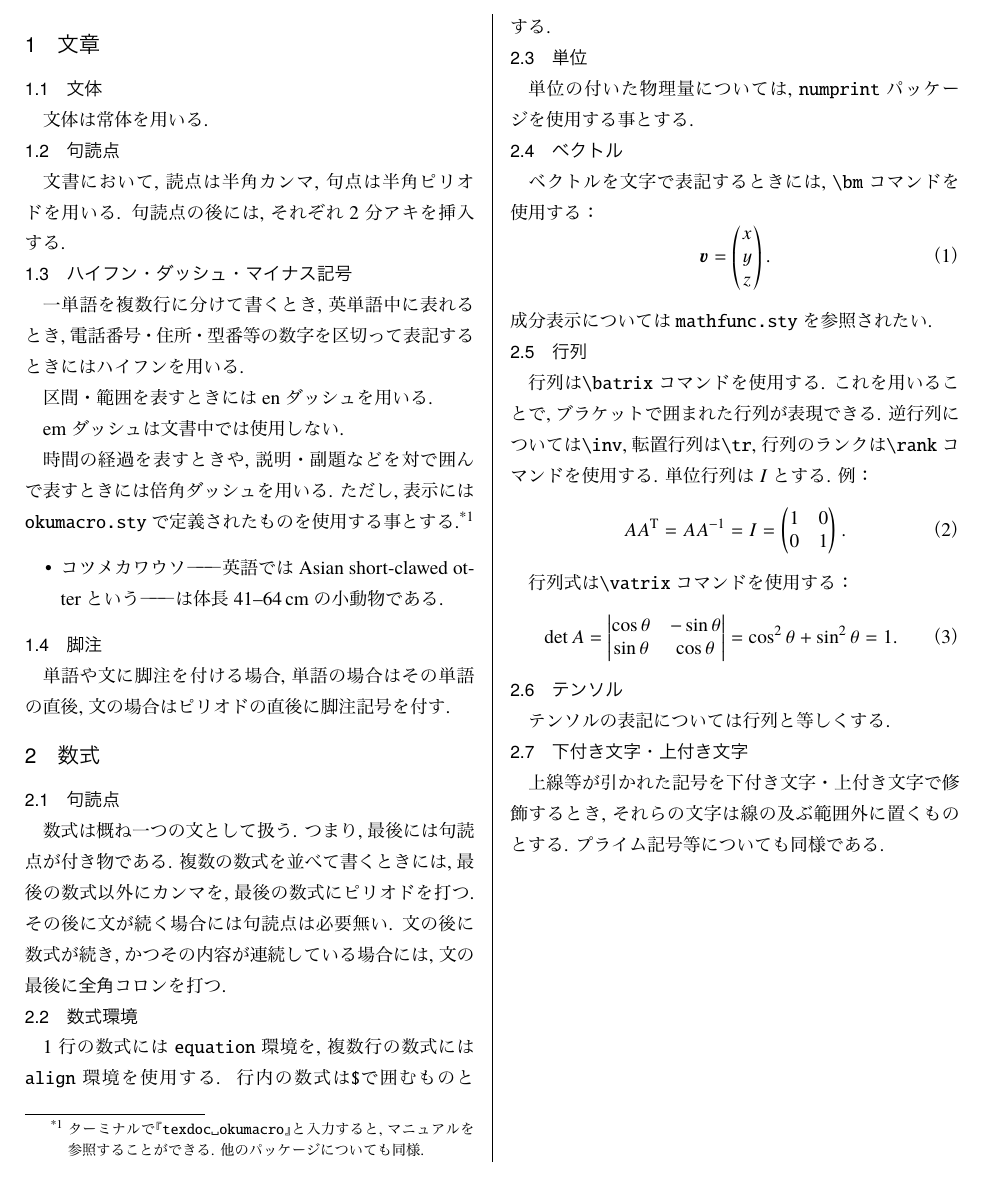
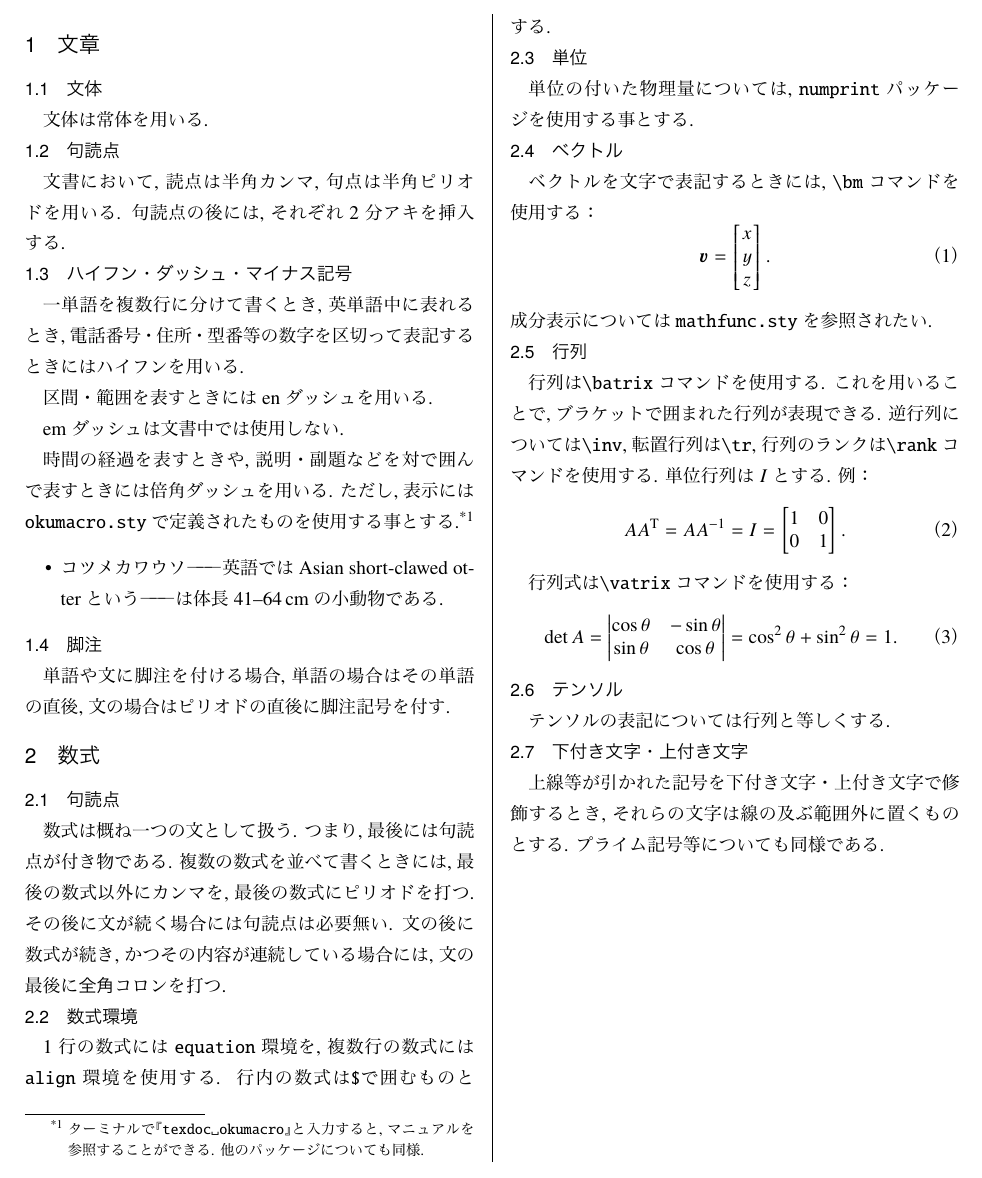
Before and after one commit to JotaroS/FluidDynamics2, a LaTeX document (notational_system/Fluid_Dynamics_II_notational_system.tex): part of the page, cut so that both start at the same text. The pictures show the PDF file notational_system/Fluid_Dynamics_II_notational_system.pdf that the author committed with the source.

Commit message:
ベクトルをbatrixに更新

```diff
--- a/notational_system/Fluid_Dynamics_II_notational_system.tex
+++ b/notational_system/Fluid_Dynamics_II_notational_system.tex
@@ -40,13 +40,13 @@
 	\subsection{ベクトル}
 		ベクトルを文字で表記するときには, \code{\BS{}bm}コマンドを使用する：
 		\begin{equation}
-			\bm{v} = \vvecthree{x}{y}{z}.
+			\bm{v} = \batrix{x \\ y \\ z}.
 		\end{equation}
 		成分表示については\code{mathfunc.sty}を参照されたい.
 	\subsection{行列}
 		行列は\code{\BS{}batrix}コマンドを使用する. これを用いることで, ブラケットで囲まれた行列が表現できる. 逆行列については\code{\BS{}inv}, 転置行列は\code{\BS{}tr}, 行列のランクは\code{\BS{}rank}コマンドを使用する. 単位行列は$I$とする. 例：
 		\begin{equation}
-			A \tr{A} = A \inv{A} = I = \patrix{1 & 0 \\ 0 & 1}.
+			A \tr{A} = A \inv{A} = I = \batrix{1 & 0 \\ 0 & 1}.
 		\end{equation}
 
 		行列式は\code{\BS{}vatrix}コマンドを使用する：
```
Also changed, not shown: notational_system/Fluid_Dynamics_II_notational_system.pdf, 1 other file.
